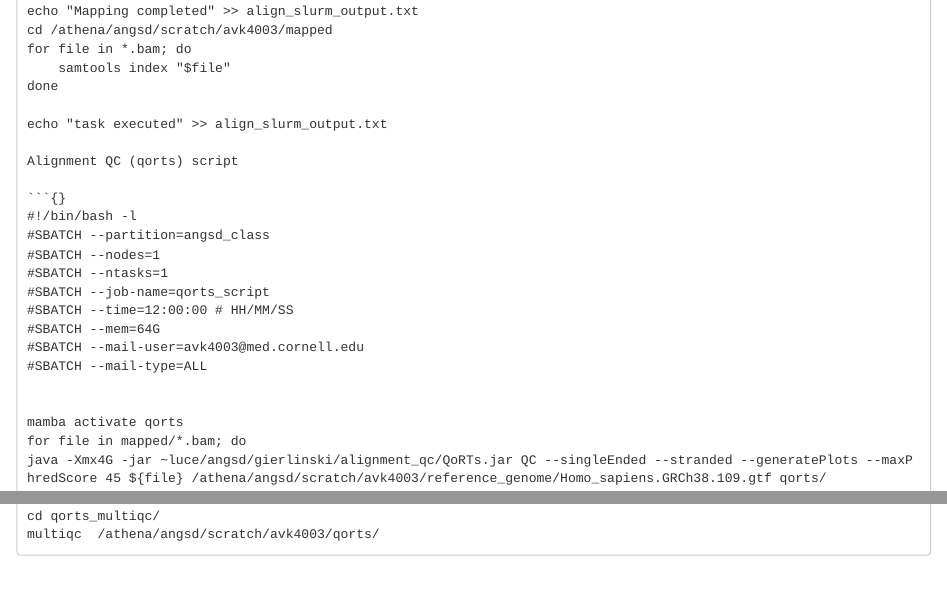
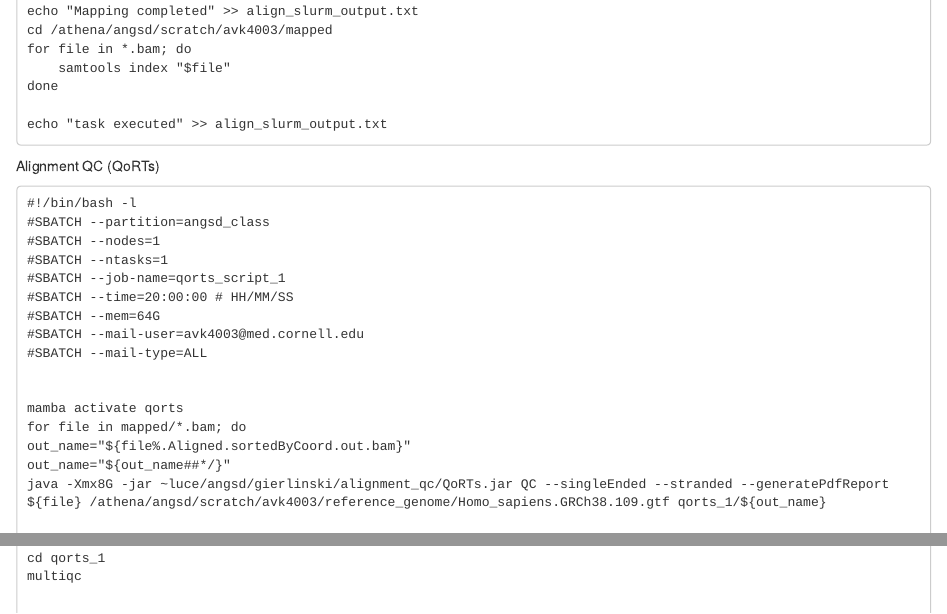
Before and after one commit to avk4003/angsd_project, an R Markdown document (project_3.Rmd): the page in a window 1100 px wide, from 1560 px down, and a second part further down, joined at a grey line. The pictures show the output file project_3.html that the author committed with the source, opened offline.

Commit message:
qorts script ammend

````diff
--- a/project_3.Rmd
+++ b/project_3.Rmd
@@ -90,15 +90,17 @@ Downloading samples and performing STAR script
 
     echo "task executed" >> align_slurm_output.txt
 
-    Alignment QC (qorts) script
+Alignment QC (QoRTs)
 
-    ```{}
+
+
+
     #!/bin/bash -l
     #SBATCH --partition=angsd_class
     #SBATCH --nodes=1
     #SBATCH --ntasks=1
-    #SBATCH --job-name=qorts_script
-    #SBATCH --time=12:00:00 # HH/MM/SS
+    #SBATCH --job-name=qorts_script_1
+    #SBATCH --time=20:00:00 # HH/MM/SS
     #SBATCH --mem=64G
     #SBATCH --mail-user=avk4003@med.cornell.edu
     #SBATCH --mail-type=ALL
@@ -106,12 +108,16 @@ Downloading samples and performing STAR script
 
     mamba activate qorts
     for file in mapped/*.bam; do
-    java -Xmx4G -jar ~luce/angsd/gierlinski/alignment_qc/QoRTs.jar QC --singleEnded --stranded --generatePlots --maxPhredScore 45 ${file} /athena/angsd/scratch/avk4003/reference_genome/Homo_sapiens.GRCh38.109.gtf qorts/
+    out_name="${file%.Aligned.sortedByCoord.out.bam}"
+    out_name="${out_name##*/}"
+    java -Xmx8G -jar ~luce/angsd/gierlinski/alignment_qc/QoRTs.jar QC --singleEnded --stranded --generatePdfReport ${file} /athena/angsd/scratch/avk4003/reference_genome/Homo_sapiens.GRCh38.109.gtf qorts_1/${out_name}
+
+    mamba activate multiqc
+    cd qorts_1
+    multiqc
+
+
     done
-    mamba activate multiqc
-    mkdir qorts_multiqc
-    cd qorts_multiqc/
-    multiqc  /athena/angsd/scratch/avk4003/qorts/
 
 ### 3)
 
````
Also changed, not shown: QC.multiPlot.pdf (added), multiqc_alignment_report.html (added), multiqc_report_FeatureC.html (renamed from multiqc_report.html), project_3.html, 2 other files.
